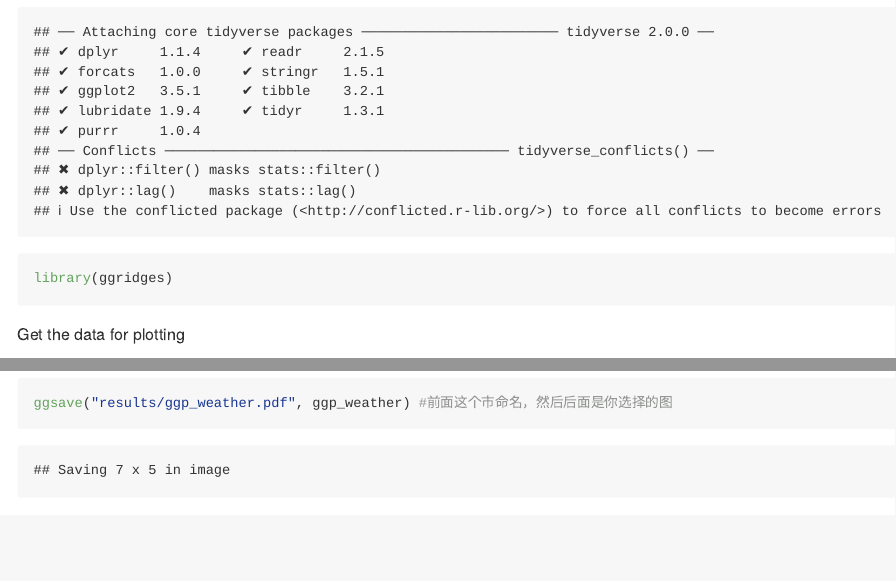
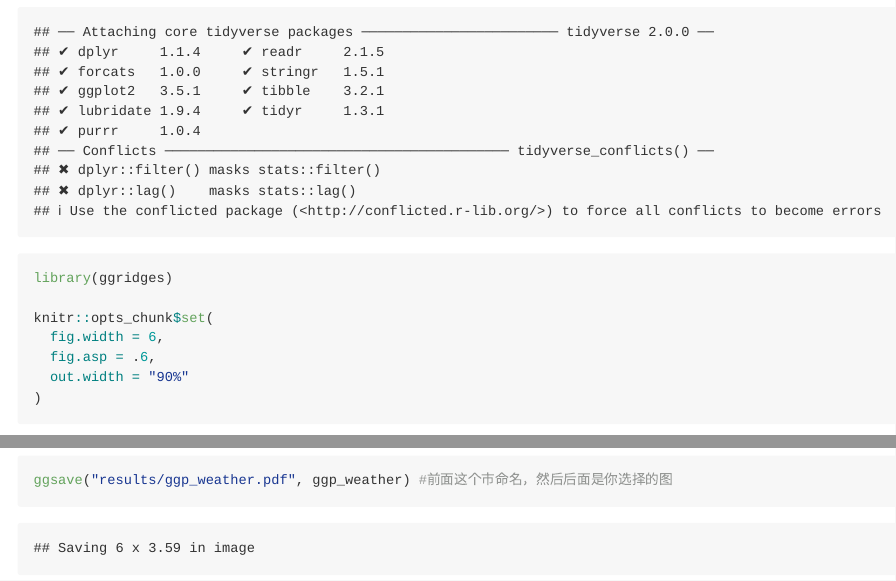
Before and after one commit to TianyouHe/visualization, an R Markdown document (visualization.Rmd): the page in a window 1100 px wide, from 210 px down, and a second part further down, joined at a grey line. Rendered offline with R 4.5, knitr and Pandoc, with nearby package versions; some code elsewhere in the file could not run offline; long lines of code are wrapped.

Commit message:
course work

````diff
--- a/visualization.Rmd
+++ b/visualization.Rmd
@@ -8,6 +8,12 @@ editor_options:
 ```{r}
 library(tidyverse)
 library(ggridges)
+
+knitr::opts_chunk$set(
+  fig.width = 6,
+  fig.asp = .6,
+  out.width = "90%"
+)
 ```
 
 Get the data for plotting
````
Also changed, not shown: visualization.Rmd (1 more changed lines).
